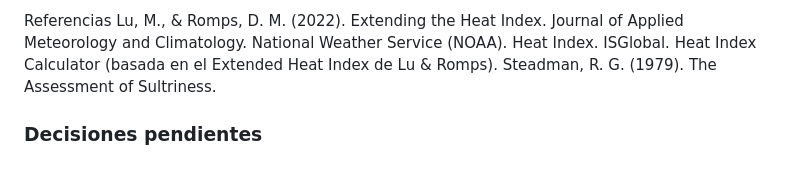
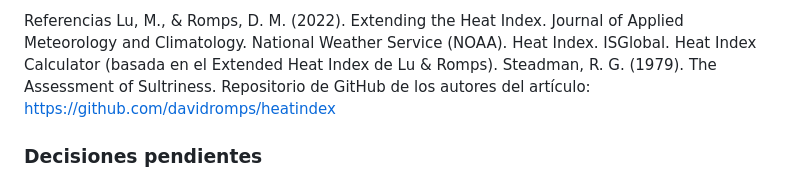
Before and after one commit to mcardenosah/agente_clima_ies, a Markdown page: metodologia.md, the part around the change. Rendered like a GitHub page.

```diff
--- a/metodologia.md
+++ b/metodologia.md
@@ -373,6 +373,7 @@ Lu, M., & Romps, D. M. (2022). Extending the Heat Index. Journal of Applied Mete
 National Weather Service (NOAA). Heat Index.
 ISGlobal. Heat Index Calculator (basada en el Extended Heat Index de Lu & Romps).
 Steadman, R. G. (1979). The Assessment of Sultriness.
+Repositorio de GitHub de los autores del artículo: https://github.com/davidromps/heatindex
 ### Decisiones pendientes
 
 * Revisión bibliográfica específica sobre los umbrales de clasificación del Índice de Disconfort de Thom.
```
